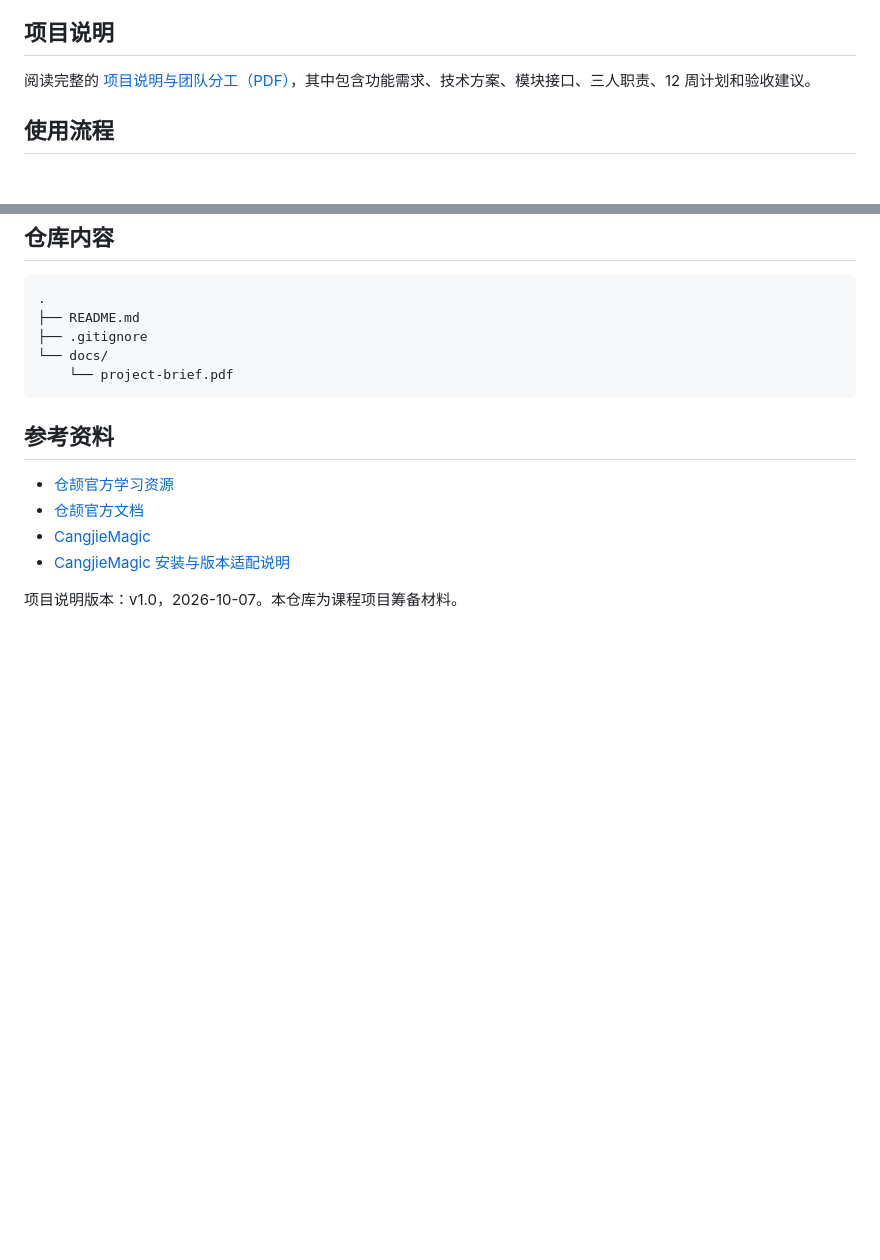
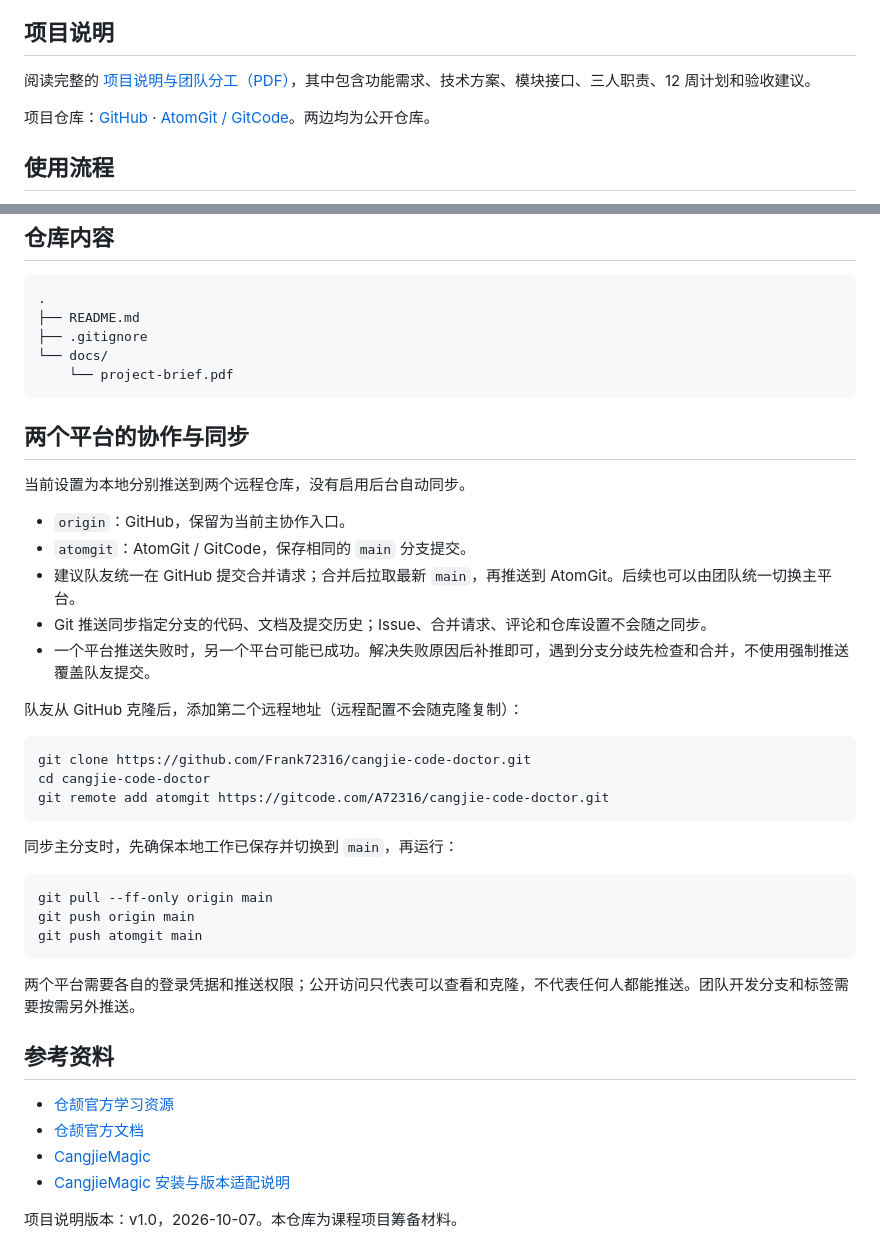
Before and after one commit to Frank72316/cangjie-code-doctor, a Markdown page: README.md, 2 parts joined by grey strips. Rendered like a GitHub page; blank space fills up the shorter version.

Commit message:
docs: document GitHub and AtomGit synchronization

````diff
--- a/README.md
+++ b/README.md
@@ -9,6 +9,8 @@
 ## 项目说明
 
 阅读完整的 [项目说明与团队分工（PDF）](docs/project-brief.pdf)，其中包含功能需求、技术方案、模块接口、三人职责、12 周计划和验收建议。
+
+项目仓库：[GitHub](https://github.com/Frank72316/cangjie-code-doctor) · [AtomGit / GitCode](https://gitcode.com/A72316/cangjie-code-doctor)。两边均为公开仓库。
 
 ## 使用流程
 
@@ -93,6 +95,34 @@
     └── project-brief.pdf
 ```
 
+## 两个平台的协作与同步
+
+当前设置为本地分别推送到两个远程仓库，没有启用后台自动同步。
+
+- `origin`：GitHub，保留为当前主协作入口。
+- `atomgit`：AtomGit / GitCode，保存相同的 `main` 分支提交。
+- 建议队友统一在 GitHub 提交合并请求；合并后拉取最新 `main`，再推送到 AtomGit。后续也可以由团队统一切换主平台。
+- Git 推送同步指定分支的代码、文档及提交历史；Issue、合并请求、评论和仓库设置不会随之同步。
+- 一个平台推送失败时，另一个平台可能已成功。解决失败原因后补推即可，遇到分支分歧先检查和合并，不使用强制推送覆盖队友提交。
+
+队友从 GitHub 克隆后，添加第二个远程地址（远程配置不会随克隆复制）：
+
+```sh
+git clone https://github.com/Frank72316/cangjie-code-doctor.git
+cd cangjie-code-doctor
+git remote add atomgit https://gitcode.com/A72316/cangjie-code-doctor.git
+```
+
+同步主分支时，先确保本地工作已保存并切换到 `main`，再运行：
+
+```sh
+git pull --ff-only origin main
+git push origin main
+git push atomgit main
+```
+
+两个平台需要各自的登录凭据和推送权限；公开访问只代表可以查看和克隆，不代表任何人都能推送。团队开发分支和标签需要按需另外推送。
+
 ## 参考资料
 
 - [仓颉官方学习资源](https://cangjie-lang.cn/learn-resource)
````
